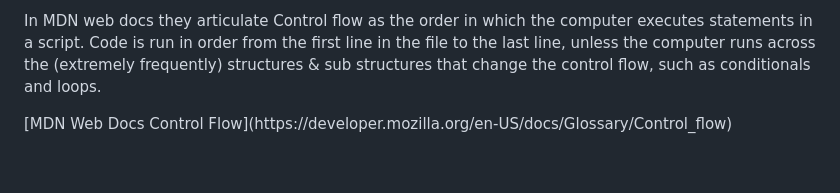
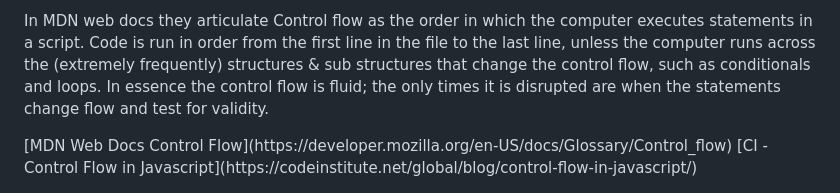
Before and after one commit to NigelFinegan5p/cli-2, a Markdown page: README.md, the part around the change. Rendered like a GitHub page; blank space fills up the shorter version.

Commit message:
sources read me

```diff
--- a/README.md
+++ b/README.md
@@ -90,7 +90,8 @@ Using the querySelectorAll it will in one event perform all four operations and
 In working through the JavaScript course modules and understanding conditional statements and there practical uses I wanted to get a better understanding of control flow, decision making structures and and how to structure them for practical solutions and to work through this project to grasp their usage effectively.
 
 In MDN web docs they articulate Control flow as the order in which the computer executes statements in a script. Code is run in order from the first line in the file to the last line, unless the computer runs across the (extremely frequently) structures & sub structures that change the control flow, such as conditionals and loops.
+In essence the control flow is fluid; the only times it is disrupted are when the statements change flow and test for validity.
 <p></p>
 [MDN Web Docs Control Flow](https://developer.mozilla.org/en-US/docs/Glossary/Control_flow)
-
+[CI - Control Flow in Javascript](https://codeinstitute.net/global/blog/control-flow-in-javascript/)
 <br></br>
```
